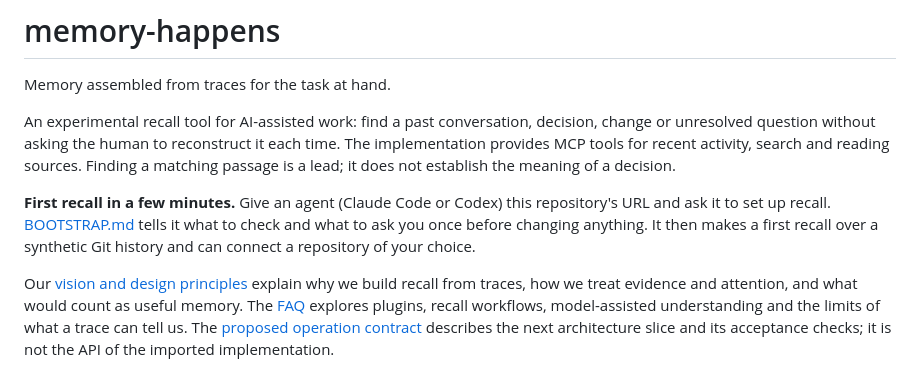
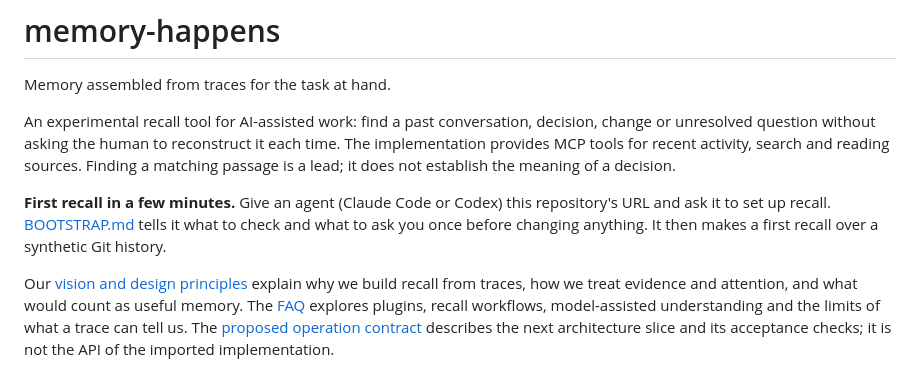
Before and after one commit to cog-astra/memory-happens, a Markdown page: README.md, the part around the change. GitHub-like rendering.

Commit message:
Limit onboarding to the bounded synthetic demo

```diff
--- a/README.md
+++ b/README.md
@@ -9,8 +9,7 @@ Finding a matching passage is a lead; it does not establish the meaning of a dec
 
 **First recall in a few minutes.** Give an agent (Claude Code or Codex) this repository's URL
 and ask it to set up recall. [BOOTSTRAP.md](BOOTSTRAP.md) tells it what to check and what to ask
-you once before changing anything. It then makes a first recall over a synthetic Git history and
-can connect a repository of your choice.
+you once before changing anything. It then makes a first recall over a synthetic Git history.
 
 Our [vision and design principles](VISION.md) explain why we build recall from traces,
 how we treat evidence and attention, and what would count as useful memory.
```
Also changed, not shown: BOOTSTRAP.md (+4 -11 lines), recall-traces/OPERATIONS.md (+2 -0 lines).
